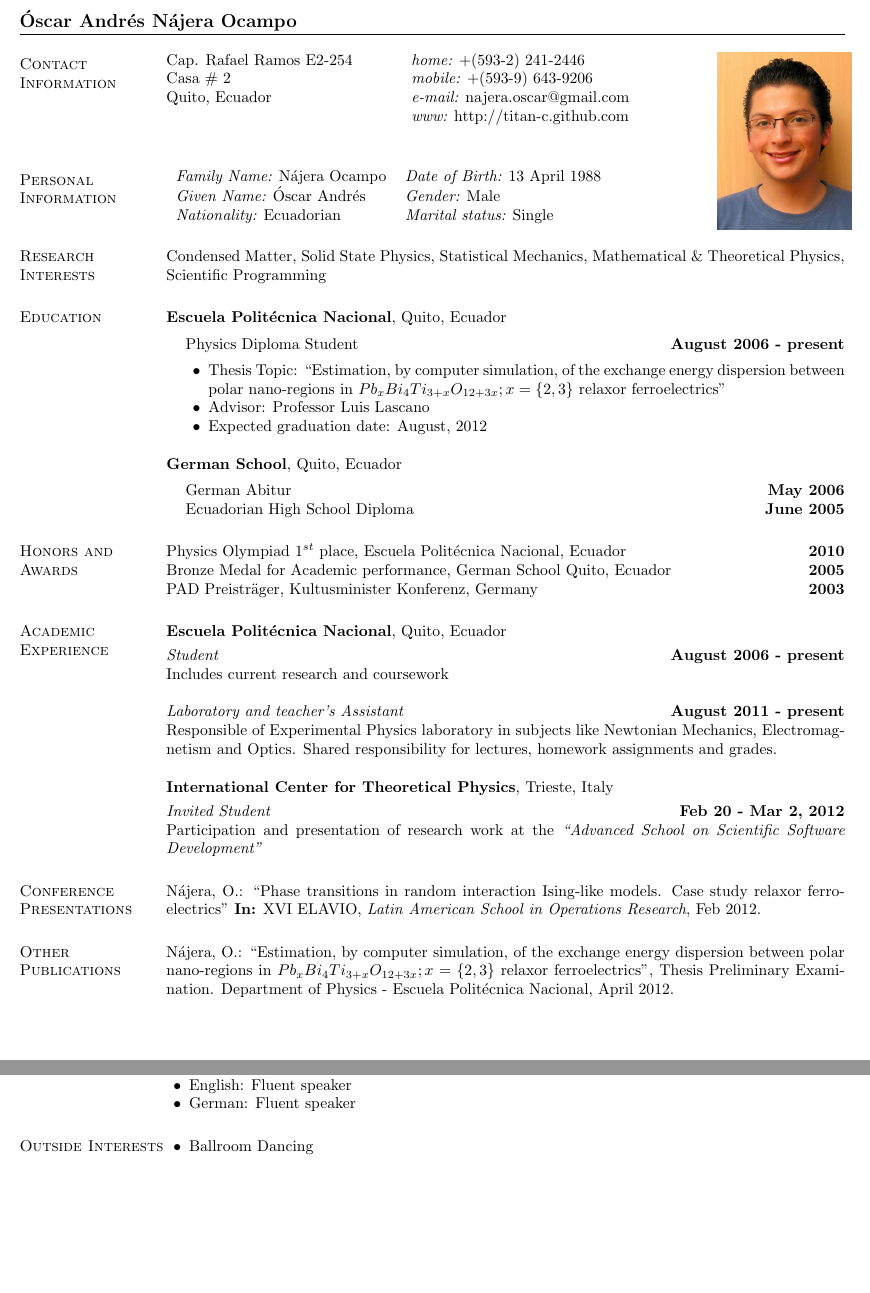
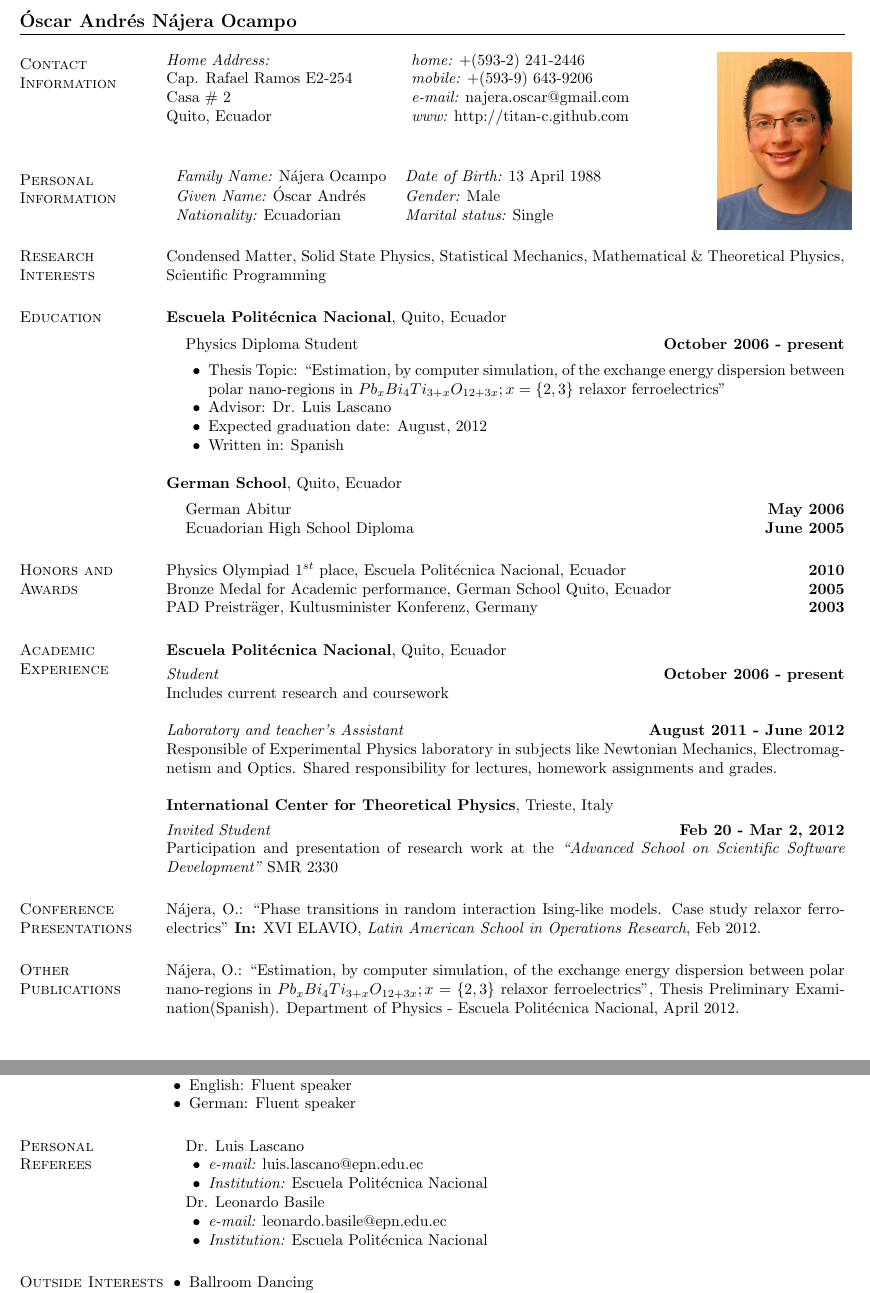
Before and after one commit to Titan-C/titan-c.github.io, a LaTeX CV (najera-cv.tex): two parts of pages 1 and 2 of 2, joined at a grey line, cut so that both start at the same text, the shorter picture padded with empty space. Compiled offline with pdfLaTeX.

Commit message:
Personal referees & Study stay EPN

```diff
--- a/najera-cv.tex
+++ b/najera-cv.tex
@@ -31,11 +31,11 @@
 
 \section{\sc Contact Information}
   \begin{tabular}{@{}p{2in}p{2.5in}p{3cm} }
-    Cap. Rafael Ramos E2-254		& {\it home:}  +(593-2) 241-2446 &
+    {\it Home Address:}		& {\it home:}  +(593-2) 241-2446 &
       \multirow{4}{*}{ \includegraphics[width=3cm,bb=0 0 500 665]{./foto.jpg}}\\
-    Casa \# 2			& {\it mobile:} +(593-9) 643-9206 \\
-    Quito, Ecuador		& {\it e-mail:}  najera.oscar@gmail.com\\
-				& {\it www:} http://titan-c.github.com
+    Cap. Rafael Ramos E2-254	& {\it mobile:} +(593-9) 643-9206 \\
+    Casa \# 2			& {\it e-mail:}  najera.oscar@gmail.com\\
+    Quito, Ecuador		& {\it www:} http://titan-c.github.com
   \end{tabular}\vspace{0.5cm}
 
 \section{\sc Personal Information}
@@ -52,14 +52,15 @@
   {\bf Escuela Politécnica Nacional}, Quito, Ecuador\\
   \vspace{-.1in}
   \begin{list1}
-    \item[] Physics Diploma Student \hfill {\bf August 2006 - present}\\
+    \item[] Physics Diploma Student \hfill {\bf October 2006 - present}\\
     \begin{list2}
     \vspace{-.1in}
       \item Thesis Topic:  ``Estimation, by computer simulation, of the exchange
 	energy dispersion between polar nano-regions in $Pb_xBi_4Ti_{3+x}O_{12+3x}; x=\{2,3\}$
 	relaxor ferroelectrics''
-      \item Advisor: Professor Luis Lascano
+      \item Advisor: Dr. Luis Lascano
       \item Expected graduation date: August, 2012
+      \item Written in: Spanish
     \end{list2}
   \end{list1}
   {\bf German School}, Quito, Ecuador\\
@@ -78,10 +79,10 @@
   {\bf Escuela Politécnica Nacional}, Quito, Ecuador
 
   \vspace{-.3cm}
-  {\em Student} \hfill {\bf August 2006 - present}\\
+  {\em Student} \hfill {\bf October 2006 - present}\\
   Includes current research and coursework
 
-  {\em Laboratory and teacher's Assistant} \hfill {\bf August 2011 - present}\\
+  {\em Laboratory and teacher's Assistant} \hfill {\bf August 2011 - June 2012}\\
   Responsible of Experimental Physics laboratory in subjects
   like Newtonian Mechanics, Electromagnetism and Optics.
   Shared responsibility for lectures, homework assignments and grades.
@@ -91,7 +92,7 @@
   \vspace{-.3cm}
   {\em Invited Student} \hfill {\bf Feb 20 - Mar 2, 2012} \\
   Participation and presentation of research work at the {\em ``Advanced School on Scientific
-  Software Development''}
+  Software Development''} SMR 2330
 
 \section{\sc Conference Presentations}
   Nájera, O.: ``Phase transitions in random interaction Ising-like models. Case study relaxor
@@ -100,7 +101,7 @@
 \section{\sc Other Publications}
   Nájera, O.: ``Estimation, by computer simulation, of the exchange energy dispersion between
   polar nano-regions in $Pb_xBi_4Ti_{3+x}O_{12+3x}; x=\{2,3\}$ relaxor ferroelectrics'', Thesis
-  Preliminary Examination. Department of Physics - Escuela Politécnica Nacional, April 2012.
+  Preliminary Examination(Spanish). Department of Physics - Escuela Politécnica Nacional, April 2012.
 
 
 \section{\sc Computer Skills}
@@ -118,6 +119,23 @@
     \item German: Fluent speaker
   \end{list2}
 
+\section{\sc Personal Referees}
+ \begin{list1}
+  \item[] Dr. Luis Lascano
+  \begin{list2}
+   \item {\it e-mail:} luis.lascano@epn.edu.ec
+   \item {\it Institution:} Escuela Politécnica Nacional
+  \end{list2}
+ \end{list1}
+ \begin{list1}
+  \item[] Dr. Leonardo Basile
+  \begin{list2}
+   \item {\it e-mail:} leonardo.basile@epn.edu.ec
+   \item {\it Institution:} Escuela Politécnica Nacional
+  \end{list2}
+ \end{list1}
+
+
 \section{\sc Outside Interests}
  \begin{list2}
   \item Ballroom Dancing
```
